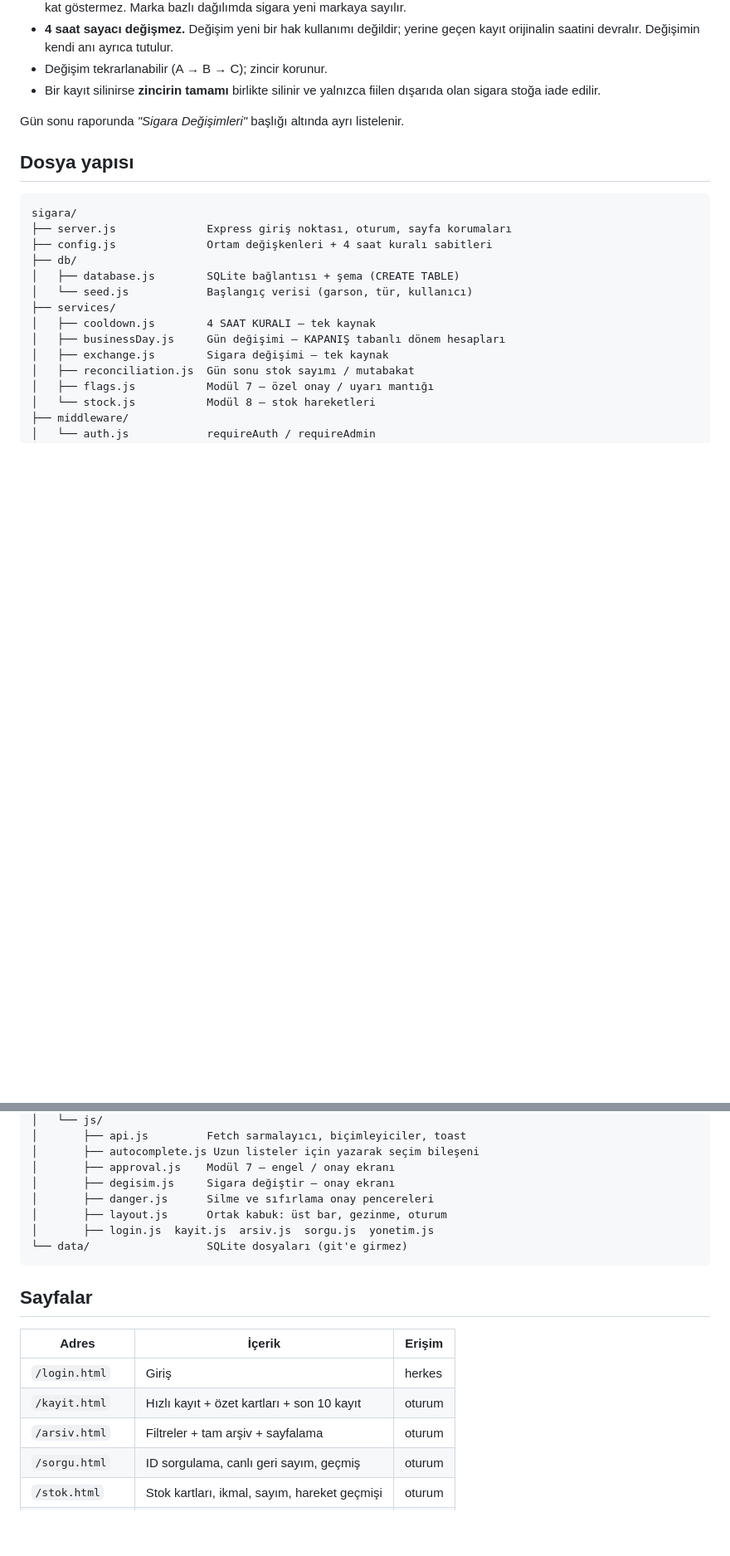
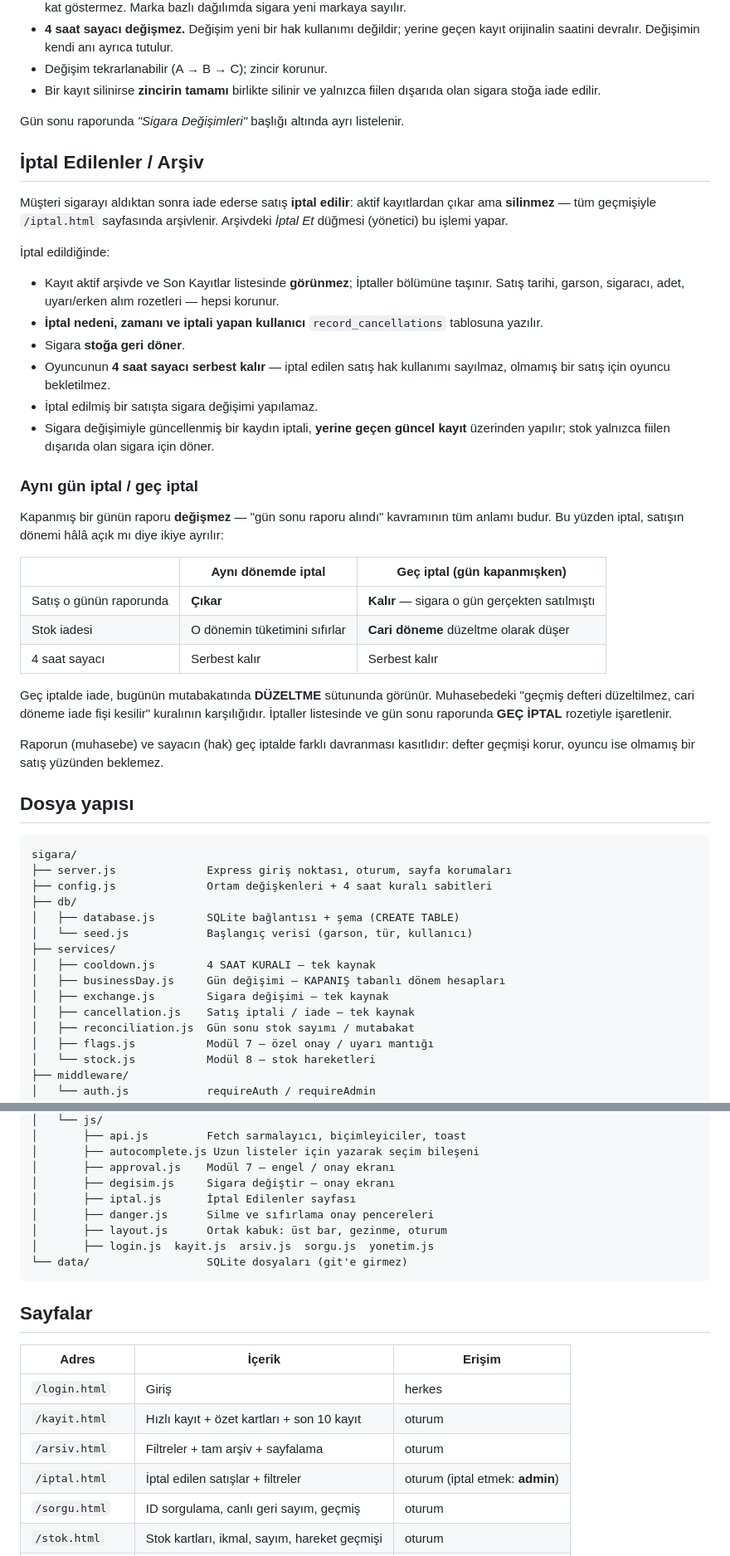
Before and after one commit to baysaI/sigara-takip-sistemi, a Markdown page: README.md, 2 parts joined by grey strips. Shown at 83% size. Rendered like a GitHub page; blank space fills up the shorter version.

Commit message:
Dokumantasyon: Iptal Edilenler / Arsiv
Ayni gun iptal ile gec iptalin farkini tablo halinde anlatan bolum;
raporun (muhasebe) ve 4 saat sayacinin (hak) gec iptalde neden
farkli davrandigi.

````diff
--- a/README.md
+++ b/README.md
@@ -110,6 +110,45 @@ Değişim yapıldığında:
 
 Gün sonu raporunda *"Sigara Değişimleri"* başlığı altında ayrı listelenir.
 
+## İptal Edilenler / Arşiv
+
+Müşteri sigarayı aldıktan sonra iade ederse satış **iptal edilir**: aktif
+kayıtlardan çıkar ama **silinmez** — tüm geçmişiyle `/iptal.html` sayfasında
+arşivlenir. Arşivdeki *İptal Et* düğmesi (yönetici) bu işlemi yapar.
+
+İptal edildiğinde:
+
+- Kayıt aktif arşivde ve Son Kayıtlar listesinde **görünmez**; İptaller
+  bölümüne taşınır. Satış tarihi, garson, sigaracı, adet, uyarı/erken alım
+  rozetleri — hepsi korunur.
+- **İptal nedeni, zamanı ve iptali yapan kullanıcı** `record_cancellations`
+  tablosuna yazılır.
+- Sigara **stoğa geri döner**.
+- Oyuncunun **4 saat sayacı serbest kalır** — iptal edilen satış hak kullanımı
+  sayılmaz, olmamış bir satış için oyuncu bekletilmez.
+- İptal edilmiş bir satışta sigara değişimi yapılamaz.
+- Sigara değişimiyle güncellenmiş bir kaydın iptali, **yerine geçen güncel
+  kayıt** üzerinden yapılır; stok yalnızca fiilen dışarıda olan sigara için döner.
+
+### Aynı gün iptal / geç iptal
+
+Kapanmış bir günün raporu **değişmez** — "gün sonu raporu alındı" kavramının
+tüm anlamı budur. Bu yüzden iptal, satışın dönemi hâlâ açık mı diye ikiye ayrılır:
+
+| | Aynı dönemde iptal | Geç iptal (gün kapanmışken) |
+|---|---|---|
+| Satış o günün raporunda | **Çıkar** | **Kalır** — sigara o gün gerçekten satılmıştı |
+| Stok iadesi | O dönemin tüketimini sıfırlar | **Cari döneme** düzeltme olarak düşer |
+| 4 saat sayacı | Serbest kalır | Serbest kalır |
+
+Geç iptalde iade, bugünün mutabakatında **DÜZELTME** sütununda görünür.
+Muhasebedeki "geçmiş defteri düzeltilmez, cari döneme iade fişi kesilir"
+kuralının karşılığıdır. İptaller listesinde ve gün sonu raporunda
+**GEÇ İPTAL** rozetiyle işaretlenir.
+
+Raporun (muhasebe) ve sayacın (hak) geç iptalde farklı davranması kasıtlıdır:
+defter geçmişi korur, oyuncu ise olmamış bir satış yüzünden beklemez.
+
 ## Dosya yapısı
 
 ```
@@ -123,6 +162,7 @@ sigara/
 │   ├── cooldown.js        4 SAAT KURALI — tek kaynak
 │   ├── businessDay.js     Gün değişimi — KAPANIŞ tabanlı dönem hesapları
 │   ├── exchange.js        Sigara değişimi — tek kaynak
+│   ├── cancellation.js    Satış iptali / iade — tek kaynak
 │   ├── reconciliation.js  Gün sonu stok sayımı / mutabakat
 │   ├── flags.js           Modül 7 — özel onay / uyarı mantığı
 │   └── stock.js           Modül 8 — stok hareketleri
@@ -151,6 +191,7 @@ sigara/
 │       ├── autocomplete.js Uzun listeler için yazarak seçim bileşeni
 │       ├── approval.js    Modül 7 — engel / onay ekranı
 │       ├── degisim.js     Sigara değiştir — onay ekranı
+│       ├── iptal.js       İptal Edilenler sayfası
 │       ├── danger.js      Silme ve sıfırlama onay pencereleri
 │       ├── layout.js      Ortak kabuk: üst bar, gezinme, oturum
 │       ├── login.js  kayit.js  arsiv.js  sorgu.js  yonetim.js
@@ -164,6 +205,7 @@ sigara/
 | `/login.html` | Giriş | herkes |
 | `/kayit.html` | Hızlı kayıt + özet kartları + son 10 kayıt | oturum |
 | `/arsiv.html` | Filtreler + tam arşiv + sayfalama | oturum |
+| `/iptal.html` | İptal edilen satışlar + filtreler | oturum (iptal etmek: **admin**) |
 | `/sorgu.html` | ID sorgulama, canlı geri sayım, geçmiş | oturum |
 | `/stok.html` | Stok kartları, ikmal, sayım, hareket geçmişi | oturum |
 | `/rapor.html` | Gün sonu raporu | **admin** |
````
